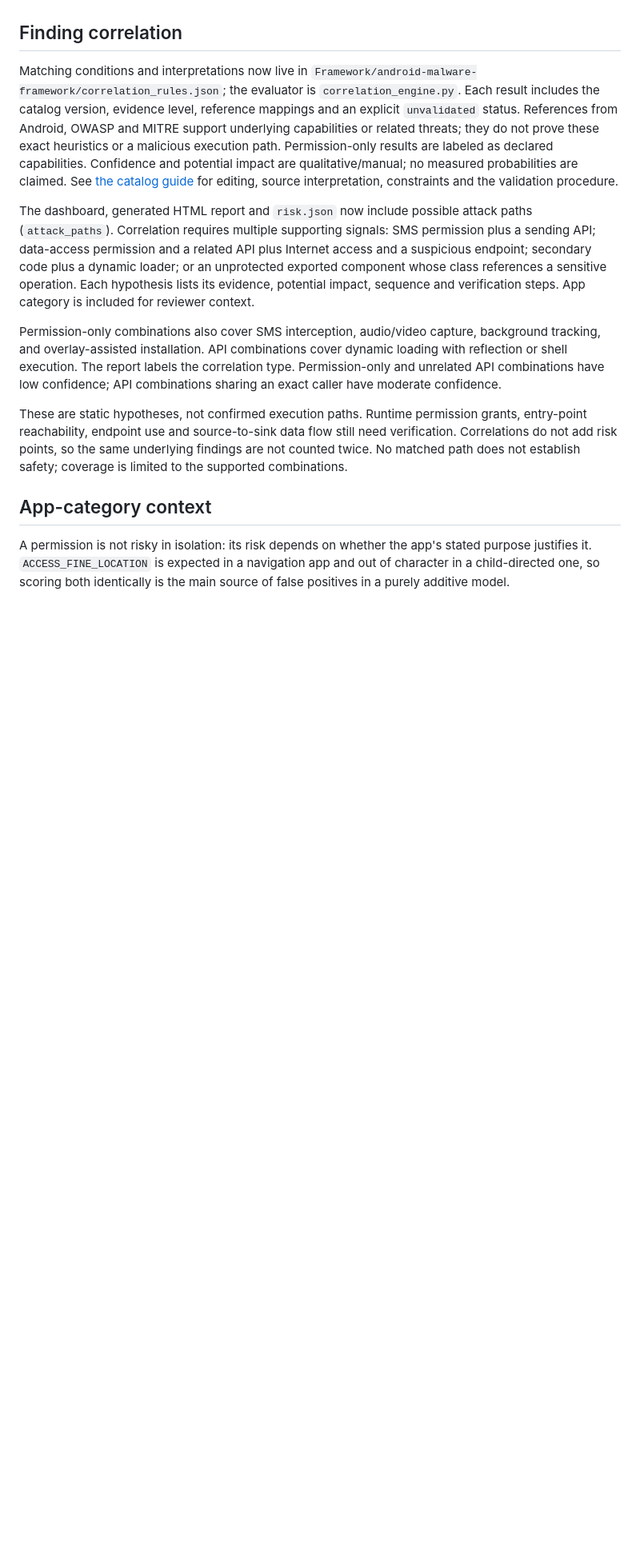
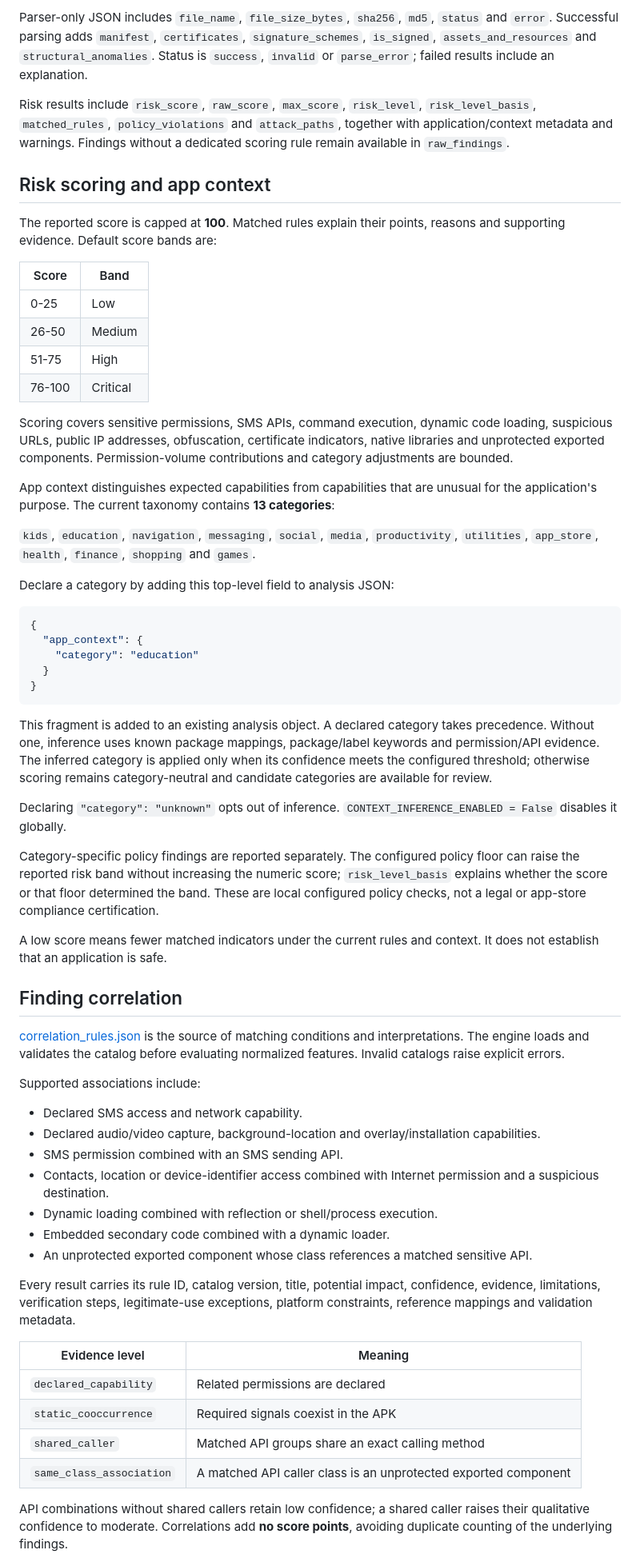
Before and after one commit to adhilbinmujeeb/MAS_course_project-team-, a Markdown page: README.md, the part around one of its changes. Shown at 80% size. GitHub-like rendering; blank space fills up the shorter version.

````diff
--- a/README.md
+++ b/README.md
@@ -57,41 +209,64 @@ The risk score is a manual-review aid; it does not establish whether an APK is m
+Parser-only JSON includes `file_name`, `file_size_bytes`, `sha256`, `md5`, `status` and `error`. Successful parsing adds `manifest`, `certificates`, `signature_schemes`, `is_signed`, `assets_and_resources` and `structural_anomalies`. Status is `success`, `invalid` or `parse_error`; failed results include an explanation.
+
+Risk results include `risk_score`, `raw_score`, `max_score`, `risk_level`, `risk_level_basis`, `matched_rules`, `policy_violations` and `attack_paths`, together with application/context metadata and warnings. Findings without a dedicated scoring rule remain available in `raw_findings`.
+
+## Risk scoring and app context
+
+The reported score is capped at **100**. Matched rules explain their points, reasons and supporting evidence. Default score bands are:
+
+| Score | Band |
+| --- | --- |
+| 0-25 | Low |
+| 26-50 | Medium |
+| 51-75 | High |
+| 76-100 | Critical |
+
+Scoring covers sensitive permissions, SMS APIs, command execution, dynamic code loading, suspicious URLs, public IP addresses, obfuscation, certificate indicators, native libraries and unprotected exported components. Permission-volume contributions and category adjustments are bounded.
+
+App context distinguishes expected capabilities from capabilities that are unusual for the application's purpose. The current taxonomy contains **13 categories**:
+
+`kids`, `education`, `navigation`, `messaging`, `social`, `media`, `productivity`, `utilities`, `app_store`, `health`, `finance`, `shopping` and `games`.
+
+Declare a category by adding this top-level field to analysis JSON:
+
+```json
+{
+  "app_context": {
+    "category": "education"
+  }
+}
+```
+
+This fragment is added to an existing analysis object. A declared category takes precedence. Without one, inference uses known package mappings, package/label keywords and permission/API evidence. The inferred category is applied only when its confidence meets the configured threshold; otherwise scoring remains category-neutral and candidate categories are available for review.
+
+Declaring `"category": "unknown"` opts out of inference. `CONTEXT_INFERENCE_ENABLED = False` disables it globally.
+
+Category-specific policy findings are reported separately. The configured policy floor can raise the reported risk band without increasing the numeric score; `risk_level_basis` explains whether the score or that floor determined the band. These are local configured policy checks, not a legal or app-store compliance certification.
+
+A low score means fewer matched indicators under the current rules and context. It does not establish that an application is safe.
 
 ## Finding correlation
 
-Matching conditions and interpretations now live in
-`Framework/android-malware-framework/correlation_rules.json`; the evaluator is
-`correlation_engine.py`. Each result includes the catalog version, evidence
-level, reference mappings and an explicit `unvalidated` status. References from
-Android, OWASP and MITRE support underlying capabilities or related threats;
-they do not prove these exact heuristics or a malicious execution path.
-Permission-only results are labeled as declared capabilities. Confidence and
-potential impact are qualitative/manual; no measured probabilities are claimed.
-See [the catalog guide](Framework/android-malware-framework/CORRELATION_RULES.md)
-for editing, source interpretation, constraints and the validation procedure.
+[correlation_rules.json](Framework/android-malware-framework/correlation_rules.json) is the source of matching conditions and interpretations. The engine loads and validates the catalog before evaluating normalized features. Invalid catalogs raise explicit errors.
 
-The dashboard, generated HTML report and `risk.json` now include possible
-attack paths (`attack_paths`). Correlation requires multiple supporting signals:
-SMS permission plus a sending API; data-access permission and a related API
-plus Internet access and a suspicious endpoint; secondary code plus a dynamic
-loader; or an unprotected exported component whose class references a sensitive
-operation. Each hypothesis lists its evidence, potential impact, sequence and
-verification steps. App category is included for reviewer context.
+Supported associations include:
 
-Permission-only combinations also cover SMS interception, audio/video capture,
-background tracking, and overlay-assisted installation. API combinations cover
-dynamic loading with reflection or shell execution. The report labels the
-correlation type. Permission-only and unrelated API combinations have low
-confidence; API combinations sharing an exact caller have moderate confidence.
+- Declared SMS access and network capability.
+- Declared audio/video capture, background-location and overlay/installation capabilities.
+- SMS permission combined with an SMS sending API.
+- Contacts, location or device-identifier access combined with Internet permission and a suspicious destination.
+- Dynamic loading combined with reflection or shell/process execution.
+- Embedded secondary code combined with a dynamic loader.
+- An unprotected exported component whose class references a matched sensitive API.
 
-These are static hypotheses, not confirmed execution
-paths. Runtime permission grants, entry-point reachability, endpoint use and
-source-to-sink data flow still need verification. Correlations do not add risk
-points, so the same underlying findings are not counted twice. No matched path
-does not establish safety; coverage is limited to the supported combinations.
+Every result carries its rule ID, catalog version, title, potential impact, confidence, evidence, limitations, verification steps, legitimate-use exceptions, platform constraints, reference mappings and validation metadata.
 
-## App-category context
+| Evidence level | Meaning |
+| --- | --- |
+| `declared_capability` | Related permissions are declared |
+| `static_cooccurrence` | Required signals coexist in the APK |
+| `shared_caller` | Matched API groups share an exact calling method |
+| `same_class_association` | A matched API caller class is an unprotected exported component |
 
-A permission is not risky in isolation: its risk depends on whether the app's
-stated purpose justifies it. `ACCESS_FINE_LOCATION` is expected in a navigation
-app and out of character in a child-directed one, so scoring both identically is
-the main source of false positives in a purely additive model.
+API combinations without shared callers retain low confidence; a shared caller raises their qualitative confidence to moderate. Correlations add **no score points**, avoiding duplicate counting of the underlying findings.
 
````
Also changed, not shown: other parts of README.md (+226 -263 lines).
